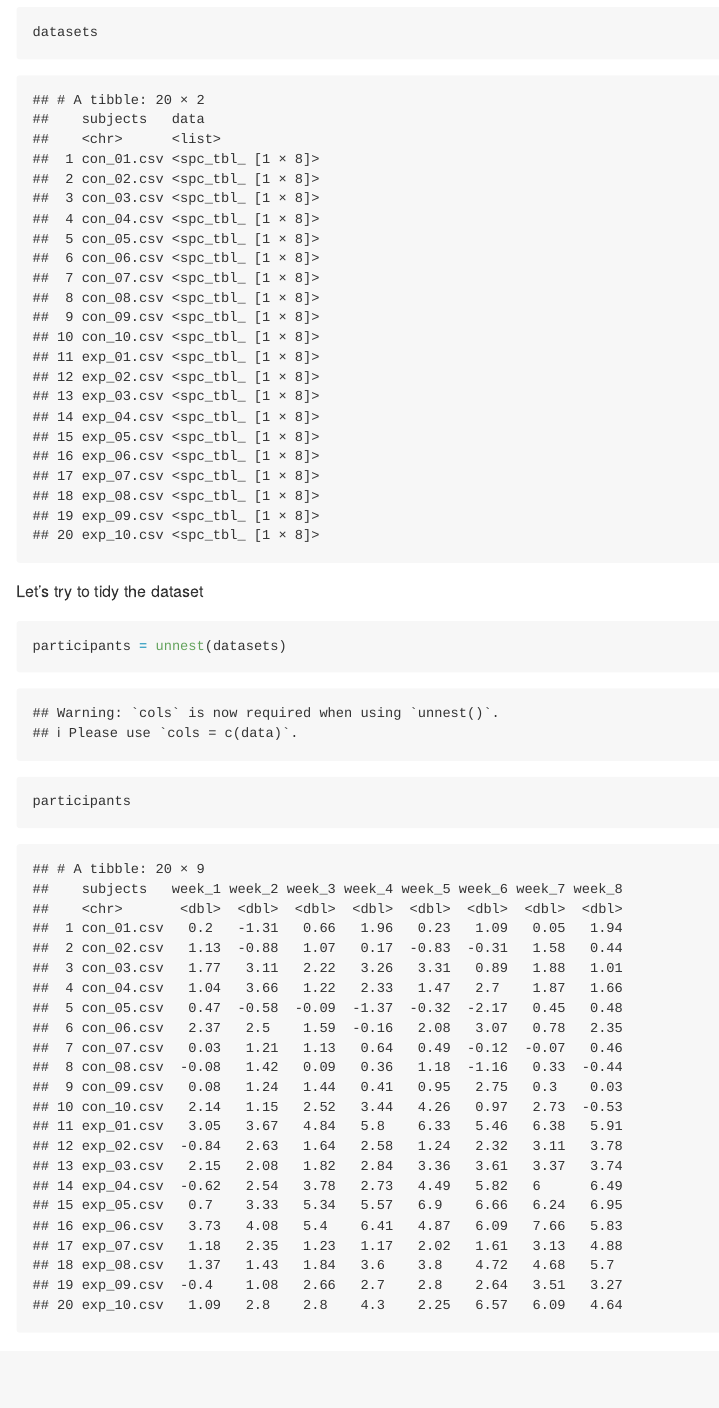
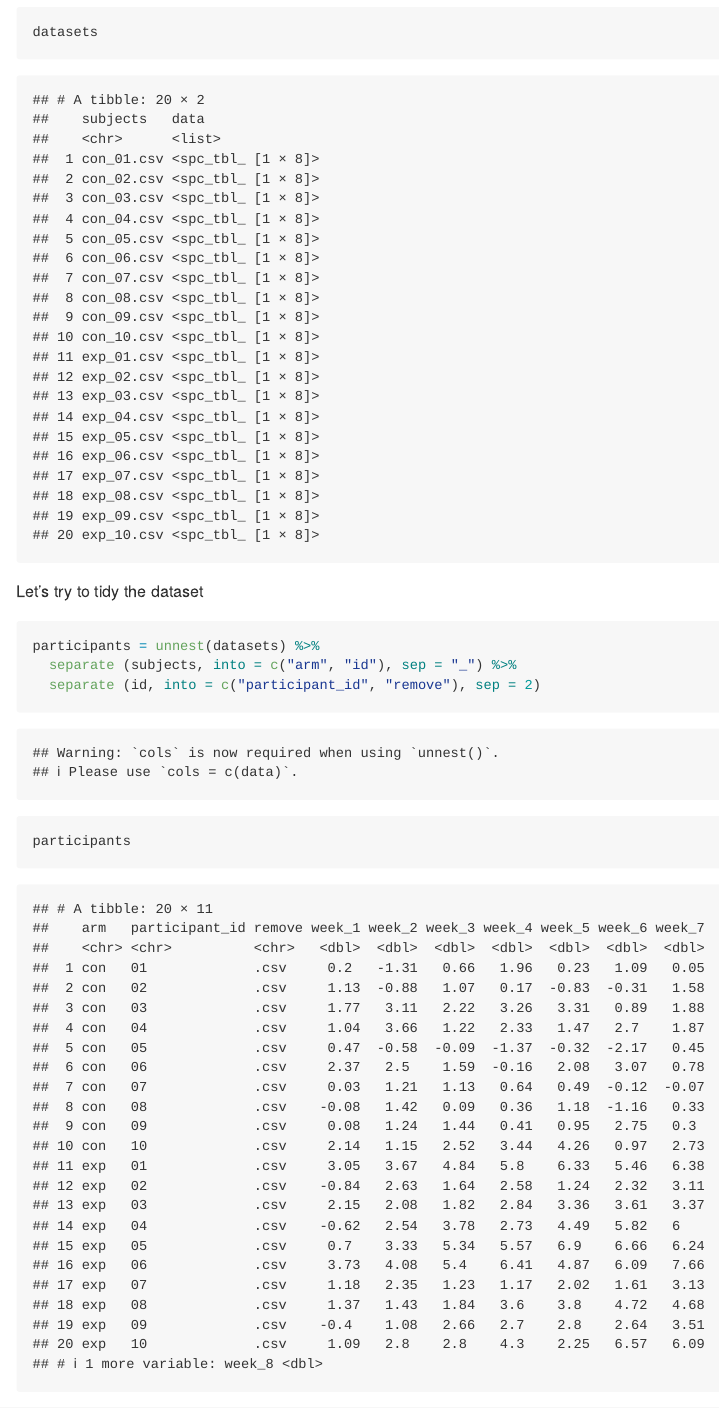
Before and after one commit to as5457/p8105_hw5_as5457, an R Markdown document (p8105_hw5_as5457.Rmd): the page in a window 1100 px wide, from 4190 px down. Rendered offline with R 4.5, knitr and Pandoc, with nearby package versions.

Commit message:
Trying to remove addional columns.

````diff
--- a/p8105_hw5_as5457.Rmd
+++ b/p8105_hw5_as5457.Rmd
@@ -46,6 +46,9 @@ datasets
 
 Let's try to tidy the dataset
 ```{r}
-participants = unnest(datasets)
+participants = unnest(datasets) %>%
+  separate (subjects, into = c("arm", "id"), sep = "_") %>%
+  separate (id, into = c("participant_id", "remove"), sep = 2)
+
 participants
 ```
````
Also changed, not shown: p8105_hw5_as5457.md.
